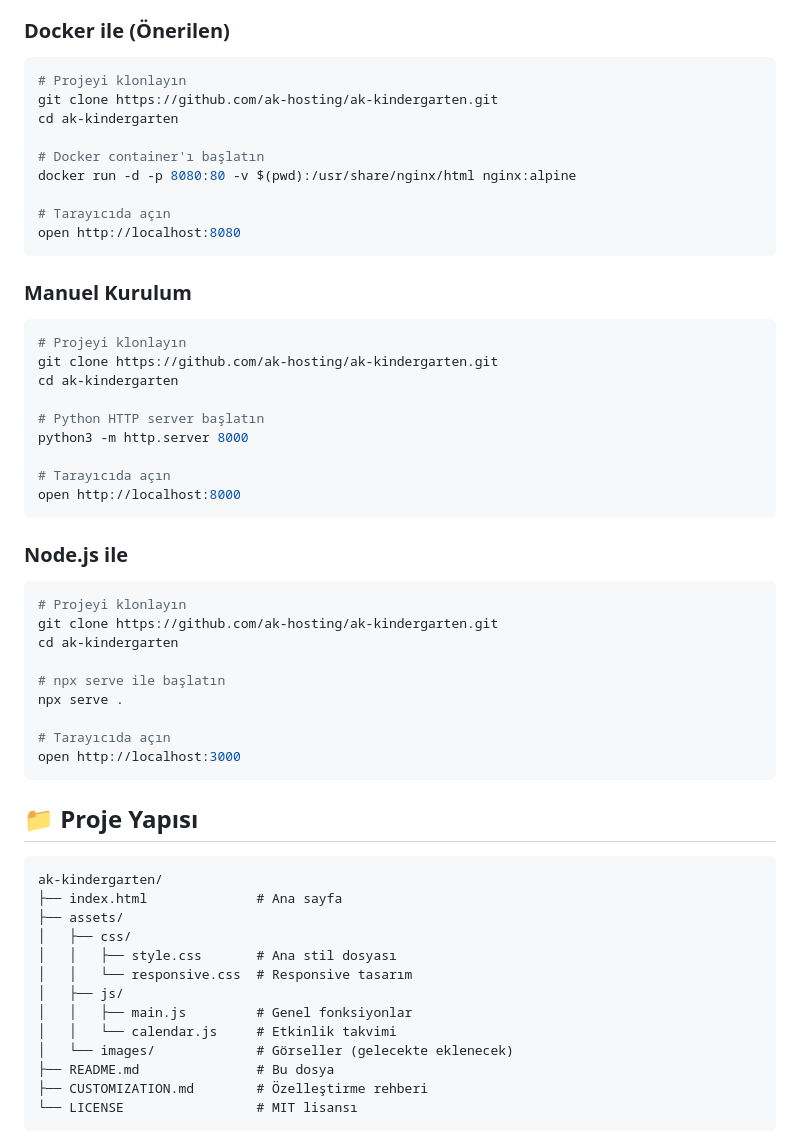
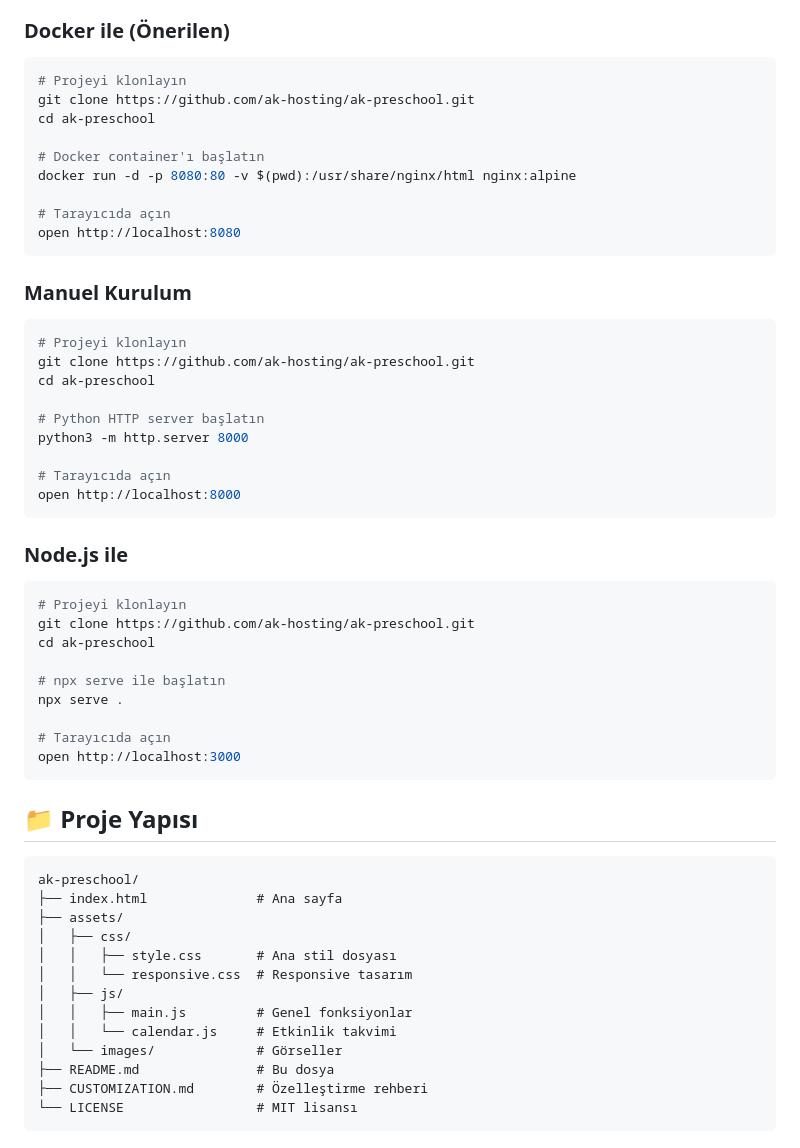
Before and after one commit to ak-hosting/ak-preschool, a Markdown page: README.md, the part around one of its changes. Rendered like a GitHub page.

Commit message:
Update README.md with correct repository URLs and project structure

````diff
--- a/README.md
+++ b/README.md
@@ -21,8 +21,8 @@ Rize'deki anaokulları için ücretsiz, renkli ve eğitici web şablonu. Bootstr
 ### Docker ile (Önerilen)
 ```bash
 # Projeyi klonlayın
-git clone https://github.com/ak-hosting/ak-kindergarten.git
-cd ak-kindergarten
+git clone https://github.com/ak-hosting/ak-preschool.git
+cd ak-preschool
 
 # Docker container'ı başlatın
 docker run -d -p 8080:80 -v $(pwd):/usr/share/nginx/html nginx:alpine
@@ -34,8 +34,8 @@ open http://localhost:8080
 ### Manuel Kurulum
 ```bash
 # Projeyi klonlayın
-git clone https://github.com/ak-hosting/ak-kindergarten.git
-cd ak-kindergarten
+git clone https://github.com/ak-hosting/ak-preschool.git
+cd ak-preschool
 
 # Python HTTP server başlatın
 python3 -m http.server 8000
@@ -47,8 +47,8 @@ open http://localhost:8000
 ### Node.js ile
 ```bash
 # Projeyi klonlayın
-git clone https://github.com/ak-hosting/ak-kindergarten.git
-cd ak-kindergarten
+git clone https://github.com/ak-hosting/ak-preschool.git
+cd ak-preschool
 
 # npx serve ile başlatın
 npx serve .
@@ -60,7 +60,7 @@ open http://localhost:3000
 ## 📁 Proje Yapısı
 
 ```
-ak-kindergarten/
+ak-preschool/
 ├── index.html              # Ana sayfa
 ├── assets/
 │   ├── css/
@@ -69,7 +69,7 @@ ak-kindergarten/
 │   ├── js/
 │   │   ├── main.js         # Genel fonksiyonlar
 │   │   └── calendar.js     # Etkinlik takvimi
-│   └── images/             # Görseller (gelecekte eklenecek)
+│   └── images/             # Görseller
 ├── README.md               # Bu dosya
 ├── CUSTOMIZATION.md        # Özelleştirme rehberi
 └── LICENSE                 # MIT lisansı
````
Also changed, not shown: other parts of README.md (+4 -4 lines).
